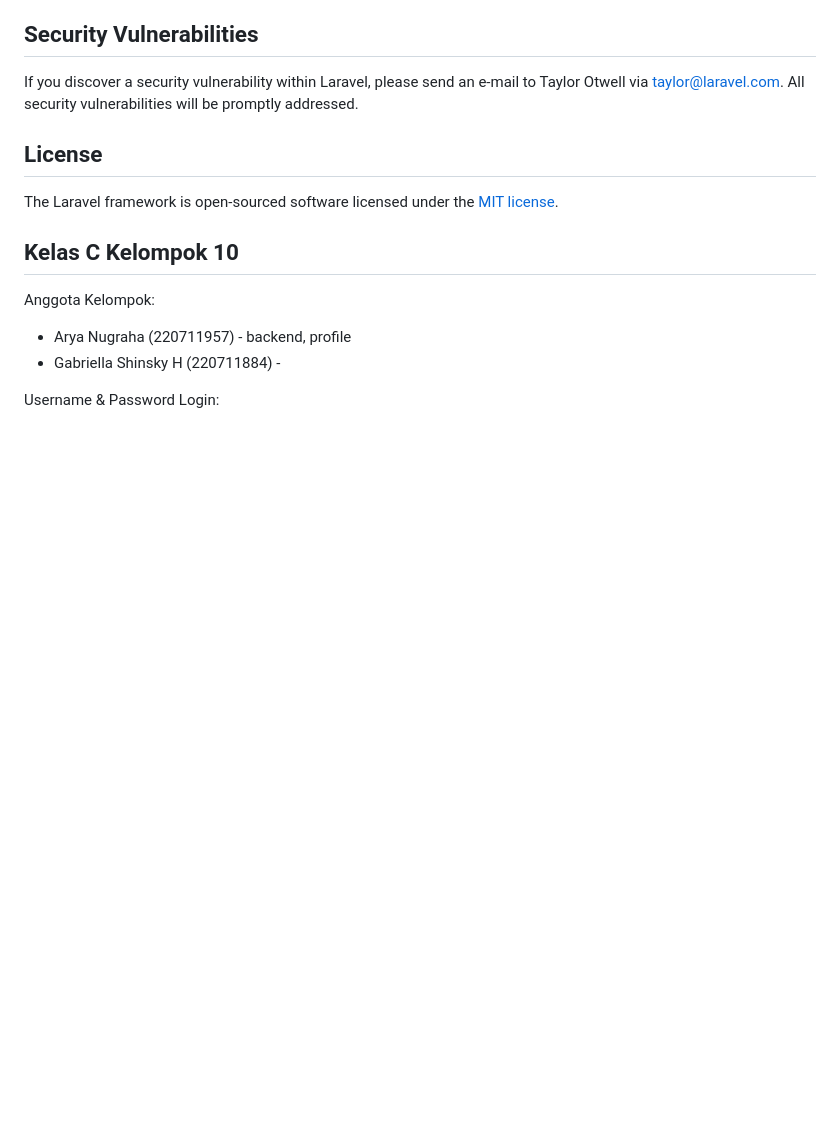
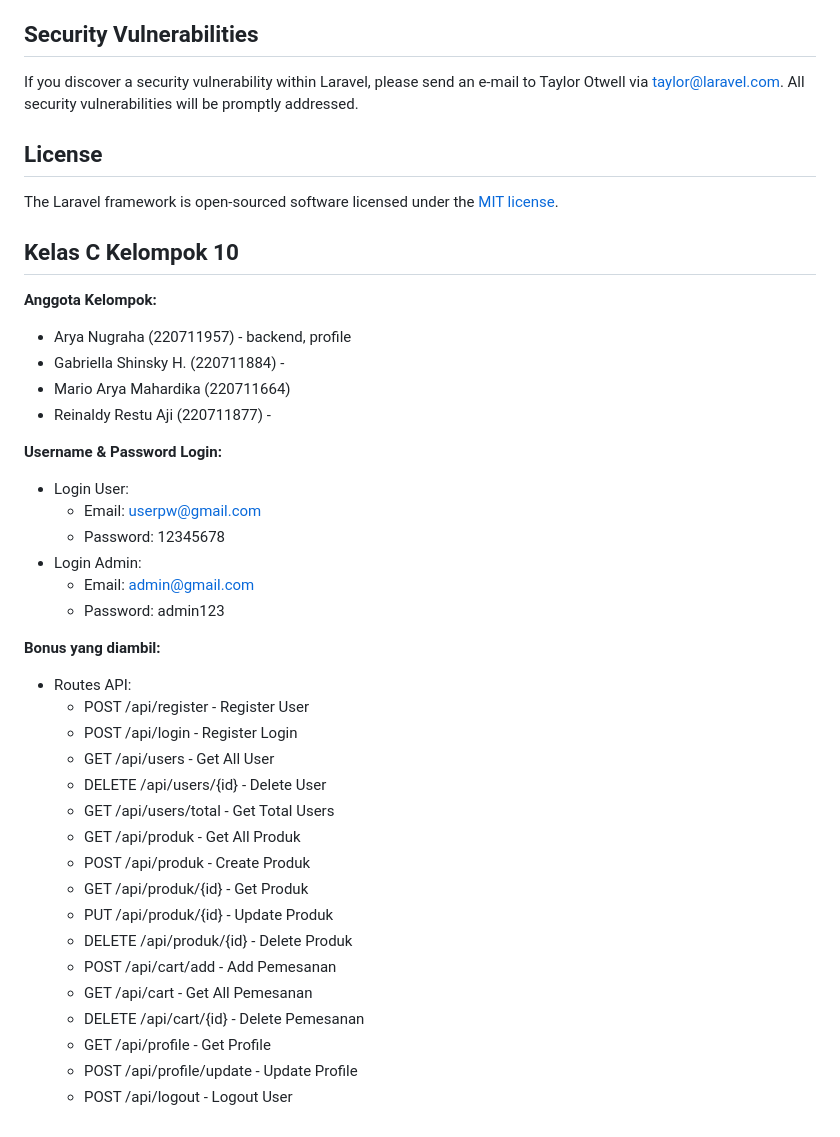
Before and after one commit to ssshinsky/tubes_ecommerce, a Markdown page: README.md, the part around the change. Drawn GitHub-style; blank space fills up the shorter version.

```diff
--- a/README.md
+++ b/README.md
@@ -66,8 +66,35 @@ If you discover a security vulnerability within Laravel, please send an e-mail t
 The Laravel framework is open-sourced software licensed under the [MIT license](https://opensource.org/licenses/MIT).
 
 ## Kelas C Kelompok 10
-Anggota Kelompok:
+**Anggota Kelompok:**
 - Arya Nugraha (220711957) - backend, profile
-- Gabriella Shinsky H (220711884) -
+- Gabriella Shinsky H. (220711884) -
+- Mario Arya Mahardika (220711664)
+- Reinaldy Restu Aji (220711877) -
 
-Username & Password Login:
+**Username & Password Login:**
+- Login User:
+    - Email: userpw@gmail.com
+    - Password: 12345678
+- Login Admin:
+    - Email: admin@gmail.com
+    - Password: admin123
+
+**Bonus yang diambil:**
+- Routes API:
+    - POST /api/register - Register User
+    - POST /api/login - Register Login
+    - GET /api/users - Get All User
+    - DELETE /api/users/{id} - Delete User
+    - GET /api/users/total - Get Total Users
+    - GET /api/produk - Get All Produk
+    - POST /api/produk - Create Produk
+    - GET /api/produk/{id} - Get Produk
+    - PUT /api/produk/{id} - Update Produk
+    - DELETE /api/produk/{id} - Delete Produk
+    - POST /api/cart/add - Add Pemesanan
+    - GET /api/cart - Get All Pemesanan
+    - DELETE /api/cart/{id} - Delete Pemesanan
+    - GET /api/profile - Get Profile
+    - POST /api/profile/update - Update Profile
+    - POST /api/logout - Logout User
```
